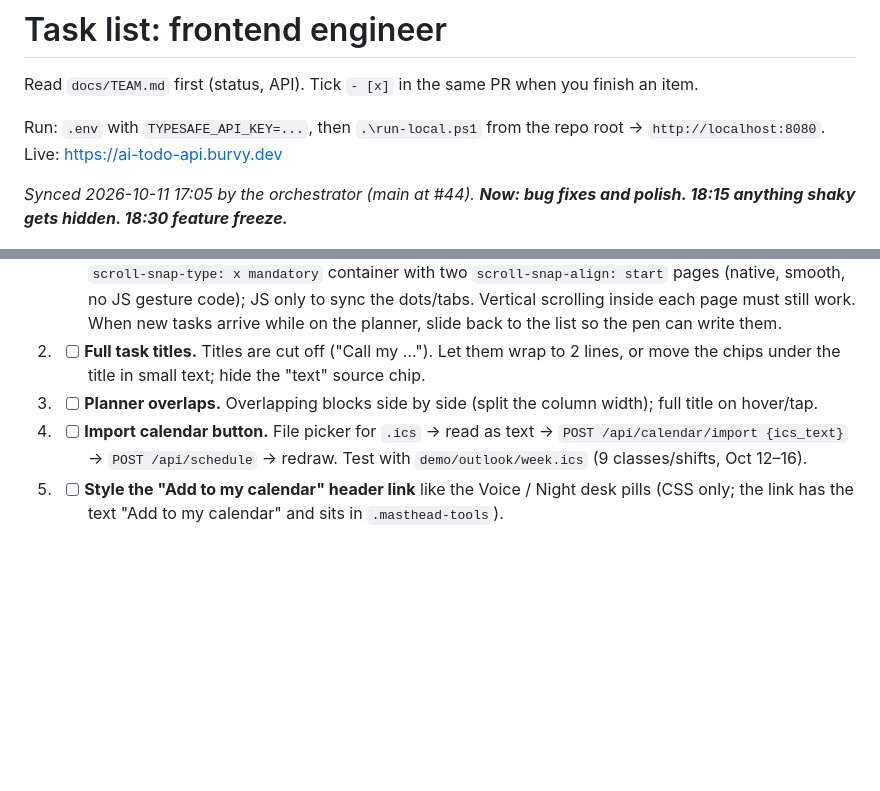
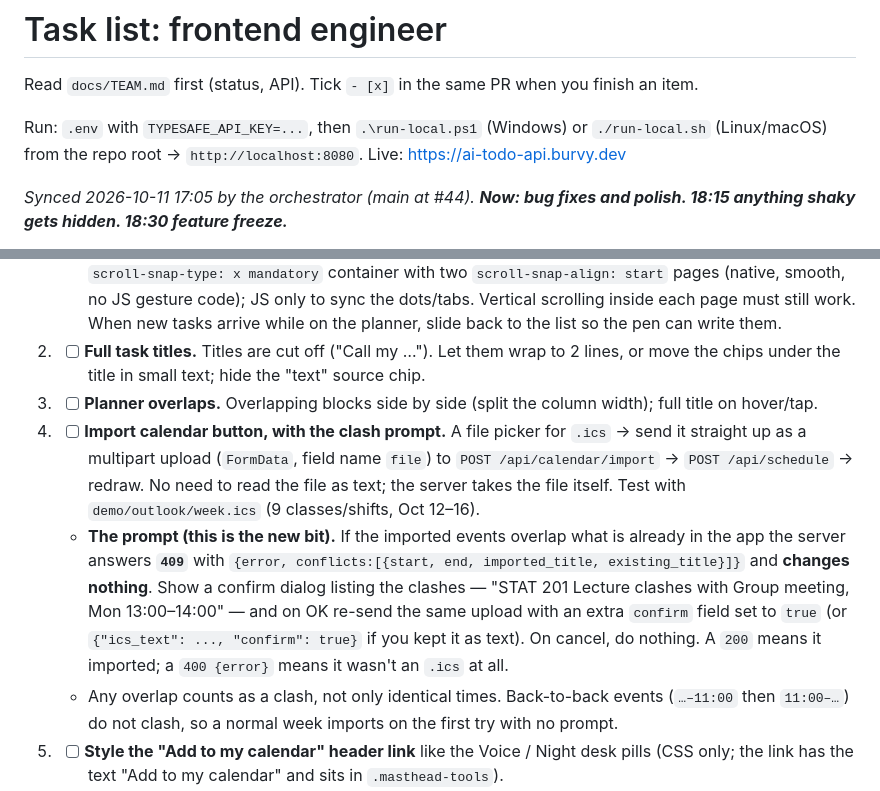
Before and after one commit to burvy/ai-todo, a Markdown page: docs/TASKS-frontend.md, 2 parts joined by grey strips. Drawn GitHub-style; blank space fills up the shorter version.

Commit message:
docs(frontend): the .ics clash prompt the import button now needs
The import route changed shape on this branch: it takes the file as a
multipart upload now, and answers 409 with the clashing pairs instead of
silently overwriting when the incoming events overlap what is already in
the app. Nothing changes until the caller resends with confirm.

That second half is entirely a UI job, so it goes on the frontend list
rather than sitting half-finished on the server: item 4 gains the dialog,
the re-send, and the rule for what is and is not a clash.

Also lists run-local.sh alongside the PowerShell script in the run line.

```diff
--- a/docs/TASKS-frontend.md
+++ b/docs/TASKS-frontend.md
@@ -2,7 +2,7 @@
 
 Read `docs/TEAM.md` first (status, API). Tick `- [x]` in the same PR when you finish an item.
 
-Run: `.env` with `TYPESAFE_API_KEY=...`, then `.\run-local.ps1` from the repo root → `http://localhost:8080`. Live: https://ai-todo-api.burvy.dev
+Run: `.env` with `TYPESAFE_API_KEY=...`, then `.\run-local.ps1` (Windows) or `./run-local.sh` (Linux/macOS) from the repo root → `http://localhost:8080`. Live: https://ai-todo-api.burvy.dev
 
 _Synced 2026-10-11 17:05 by the orchestrator (main at #44). **Now: bug fixes and polish. 18:15 anything shaky gets hidden. 18:30 feature freeze.**_
 
@@ -18,7 +18,9 @@ _Synced 2026-10-11 17:05 by the orchestrator (main at #44). **Now: bug fixes and
 1. - [ ] **Phone: swipe left / right between the task list and the planner (burvy's #1).** At phone width the two are full-screen pages side by side: **To do** first, **Planner** to the right. Swipe left → planner, swipe right → list. Two dots or a "To do · Planner" tab strip at the top show where you are, and tapping them switches too. The pen text box stays fixed at the bottom on both pages. Simplest build: a horizontal `scroll-snap-type: x mandatory` container with two `scroll-snap-align: start` pages (native, smooth, no JS gesture code); JS only to sync the dots/tabs. Vertical scrolling inside each page must still work. When new tasks arrive while on the planner, slide back to the list so the pen can write them.
 2. - [ ] **Full task titles.** Titles are cut off ("Call my …"). Let them wrap to 2 lines, or move the chips under the title in small text; hide the "text" source chip.
 3. - [ ] **Planner overlaps.** Overlapping blocks side by side (split the column width); full title on hover/tap.
-4. - [ ] **Import calendar button.** File picker for `.ics` → read as text → `POST /api/calendar/import {ics_text}` → `POST /api/schedule` → redraw. Test with `demo/outlook/week.ics` (9 classes/shifts, Oct 12–16).
+4. - [ ] **Import calendar button, with the clash prompt.** A file picker for `.ics` → send it straight up as a multipart upload (`FormData`, field name `file`) to `POST /api/calendar/import` → `POST /api/schedule` → redraw. No need to read the file as text; the server takes the file itself. Test with `demo/outlook/week.ics` (9 classes/shifts, Oct 12–16).
+   - **The prompt (this is the new bit).** If the imported events overlap what is already in the app the server answers **`409`** with `{error, conflicts:[{start, end, imported_title, existing_title}]}` and **changes nothing**. Show a confirm dialog listing the clashes — "STAT 201 Lecture clashes with Group meeting, Mon 13:00–14:00" — and on OK re-send the same upload with an extra `confirm` field set to `true` (or `{"ics_text": ..., "confirm": true}` if you kept it as text). On cancel, do nothing. A `200` means it imported; a `400 {error}` means it wasn't an `.ics` at all.
+   - Any overlap counts as a clash, not only identical times. Back-to-back events (`…–11:00` then `11:00–…`) do not clash, so a normal week imports on the first try with no prompt.
 5. - [ ] **Style the "Add to my calendar" header link** like the Voice / Night desk pills (CSS only; the link has the text "Add to my calendar" and sits in `.masthead-tools`).
 6. - [ ] **Drag planner tasks to reorder** (only if 1–4 are merged). Placed tasks only, never busy blocks; snap to 15 min → `PATCH /api/tasks/:id {"pinned_start":"<UTC ISO>"}` → `POST /api/schedule` → redraw; pin icon on pinned blocks, "unpin" sends `{"pinned_start":null}`. Long-press 300 ms to start a drag on phones. Needs backend 2's `pinned_start`. **Hide it if it's not solid by 18:15.**
 7. - [ ] **Drop an email / PDF** once the new teammate's route lands: multipart `file` on `POST /api/capture` → `{tasks}` → same writing animation.
```
